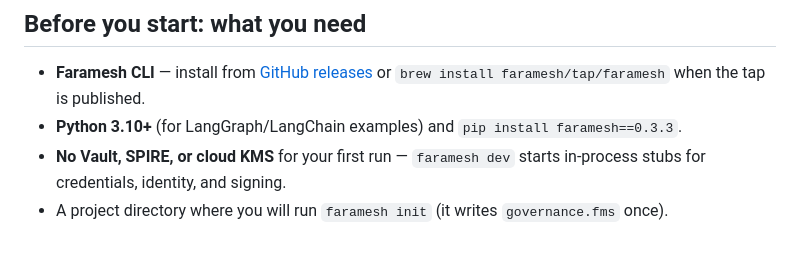
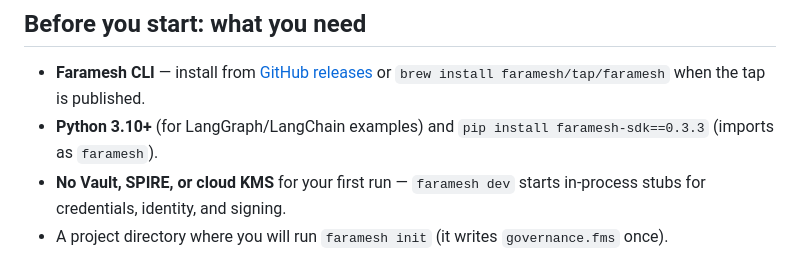
Before and after one commit to faramesh/faramesh-docs, a Markdown page: content/docs/quickstart.md, the part around the change. Drawn GitHub-style.

Commit message:
docs: pip install faramesh-sdk==0.3.3
Co-authored-by: Cursor <cursoragent@cursor.com>

```diff
--- a/content/docs/quickstart.md
+++ b/content/docs/quickstart.md
@@ -6,7 +6,7 @@ description: From an empty repo to a fully governed agent in under five minutes.
 ## Before you start: what you need
 
 - **Faramesh CLI** — install from [GitHub releases](https://github.com/faramesh/faramesh-core/releases) or `brew install faramesh/tap/faramesh` when the tap is published.
-- **Python 3.10+** (for LangGraph/LangChain examples) and `pip install faramesh==0.3.3`.
+- **Python 3.10+** (for LangGraph/LangChain examples) and `pip install faramesh-sdk==0.3.3` (imports as `faramesh`).
 - **No Vault, SPIRE, or cloud KMS** for your first run — `faramesh dev` starts in-process stubs for credentials, identity, and signing.
 - A project directory where you will run `faramesh init` (it writes `governance.fms` once).
 
```
